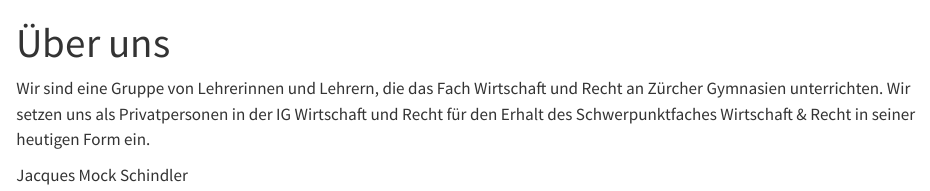
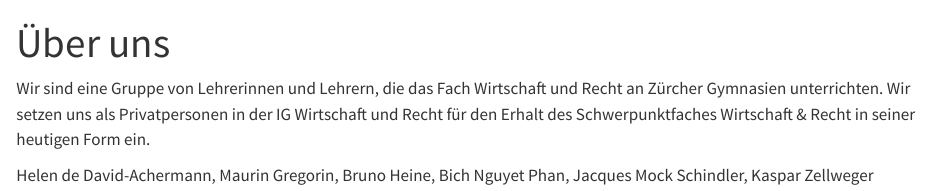
Before and after one commit to pro-sp-wr/argumentarium, a Quarto document (about.qmd): the page in a window 1100 px wide, from its top. Rendered offline with R 4.5, knitr and Pandoc in place of Quarto, with nearby package versions.

Commit message:
Ergänze das Team

```diff
--- a/about.qmd
+++ b/about.qmd
@@ -7,4 +7,5 @@ Wirtschaft und Recht an Zürcher Gymnasien unterrichten. Wir setzen uns
 als Privatpersonen in der IG Wirtschaft und Recht für den Erhalt des Schwerpunktfaches Wirtschaft &
 Recht in seiner heutigen Form ein.
 
-Jacques Mock Schindler
+Helen de David-Achermann, Maurin Gregorin, Bruno Heine, Bich Nguyet
+Phan, Jacques Mock Schindler, Kaspar Zellweger
```
Also changed, not shown: docs/search.json, 4 other files.
